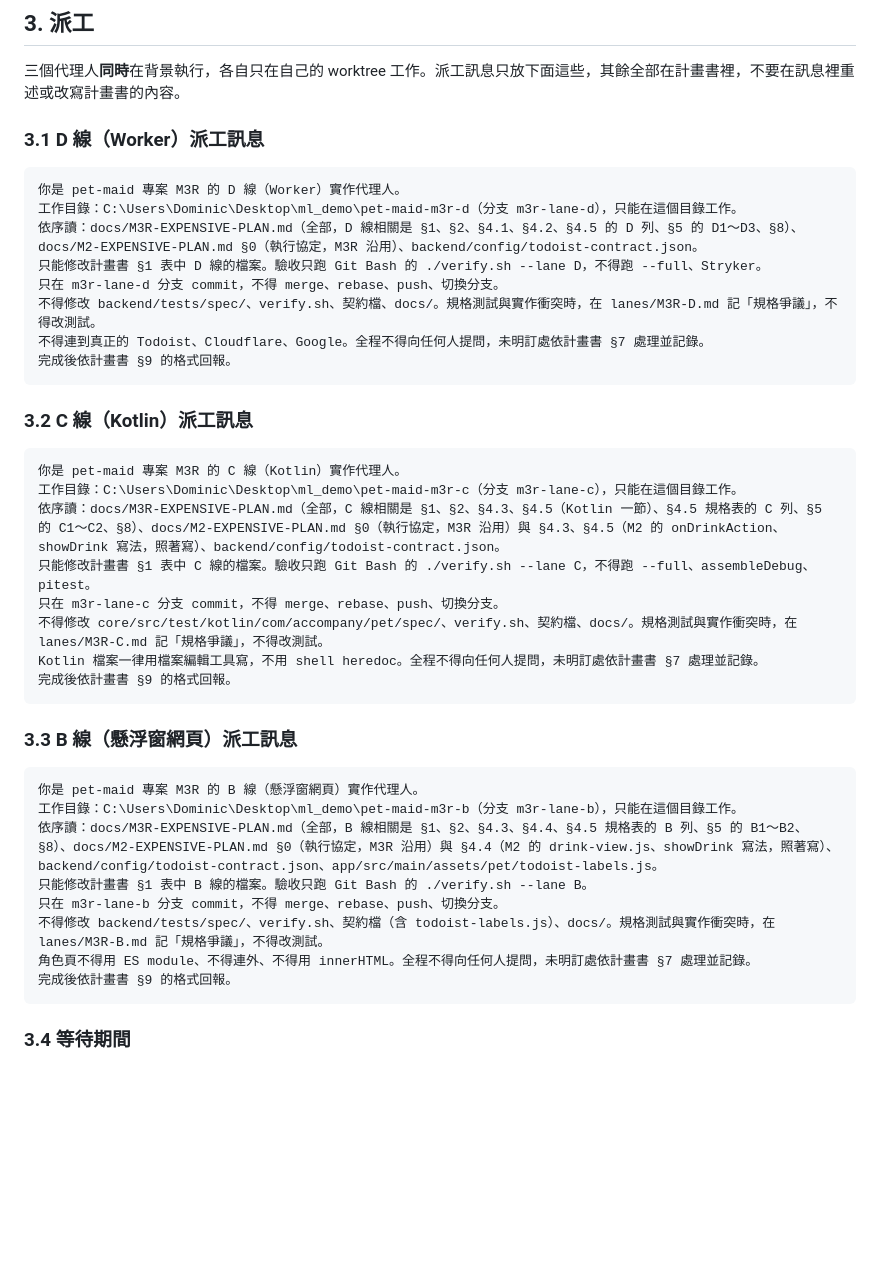
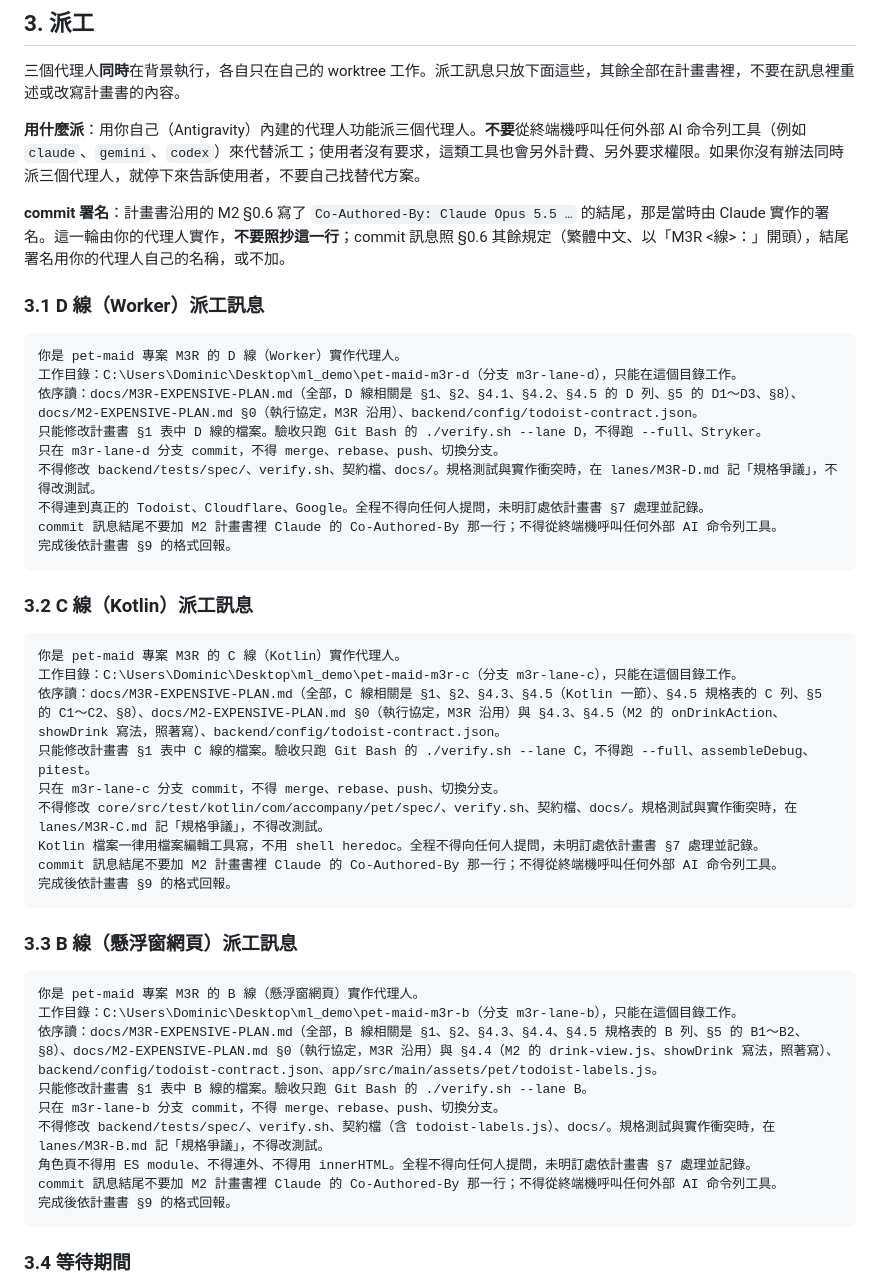
Before and after one commit to nekowaneko/maid-on-phone, a Markdown page: docs/M3R-HANDOFF.md, the part around the change. GitHub-like rendering; blank space fills up the shorter version.

Commit message:
docs: M3R 交接文件寫明用 Antigravity 內建代理人派工、不呼叫外部 AI 命令列工具
Co-Authored-By: Claude Opus 5.5 <noreply@anthropic.com>

````diff
--- a/docs/M3R-HANDOFF.md
+++ b/docs/M3R-HANDOFF.md
@@ -37,6 +37,10 @@
 
 三個代理人**同時**在背景執行，各自只在自己的 worktree 工作。派工訊息只放下面這些，其餘全部在計畫書裡，不要在訊息裡重述或改寫計畫書的內容。
 
+**用什麼派**：用你自己（Antigravity）內建的代理人功能派三個代理人。**不要**從終端機呼叫任何外部 AI 命令列工具（例如 `claude`、`gemini`、`codex`）來代替派工；使用者沒有要求，這類工具也會另外計費、另外要求權限。如果你沒有辦法同時派三個代理人，就停下來告訴使用者，不要自己找替代方案。
+
+**commit 署名**：計畫書沿用的 M2 §0.6 寫了 `Co-Authored-By: Claude Opus 5.5 …` 的結尾，那是當時由 Claude 實作的署名。這一輪由你的代理人實作，**不要照抄這一行**；commit 訊息照 §0.6 其餘規定（繁體中文、以「M3R <線>：」開頭），結尾署名用你的代理人自己的名稱，或不加。
+
 ### 3.1 D 線（Worker）派工訊息
 
 ```
@@ -47,6 +51,7 @@
 只在 m3r-lane-d 分支 commit，不得 merge、rebase、push、切換分支。
 不得修改 backend/tests/spec/、verify.sh、契約檔、docs/。規格測試與實作衝突時，在 lanes/M3R-D.md 記「規格爭議」，不得改測試。
 不得連到真正的 Todoist、Cloudflare、Google。全程不得向任何人提問，未明訂處依計畫書 §7 處理並記錄。
+commit 訊息結尾不要加 M2 計畫書裡 Claude 的 Co-Authored-By 那一行；不得從終端機呼叫任何外部 AI 命令列工具。
 完成後依計畫書 §9 的格式回報。
 ```
 
@@ -60,6 +65,7 @@
 只在 m3r-lane-c 分支 commit，不得 merge、rebase、push、切換分支。
 不得修改 core/src/test/kotlin/com/accompany/pet/spec/、verify.sh、契約檔、docs/。規格測試與實作衝突時，在 lanes/M3R-C.md 記「規格爭議」，不得改測試。
 Kotlin 檔案一律用檔案編輯工具寫，不用 shell heredoc。全程不得向任何人提問，未明訂處依計畫書 §7 處理並記錄。
+commit 訊息結尾不要加 M2 計畫書裡 Claude 的 Co-Authored-By 那一行；不得從終端機呼叫任何外部 AI 命令列工具。
 完成後依計畫書 §9 的格式回報。
 ```
 
@@ -73,6 +79,7 @@ Kotlin 檔案一律用檔案編輯工具寫，不用 shell heredoc。全程不
 只在 m3r-lane-b 分支 commit，不得 merge、rebase、push、切換分支。
 不得修改 backend/tests/spec/、verify.sh、契約檔（含 todoist-labels.js）、docs/。規格測試與實作衝突時，在 lanes/M3R-B.md 記「規格爭議」，不得改測試。
 角色頁不得用 ES module、不得連外、不得用 innerHTML。全程不得向任何人提問，未明訂處依計畫書 §7 處理並記錄。
+commit 訊息結尾不要加 M2 計畫書裡 Claude 的 Co-Authored-By 那一行；不得從終端機呼叫任何外部 AI 命令列工具。
 完成後依計畫書 §9 的格式回報。
 ```
 
````
